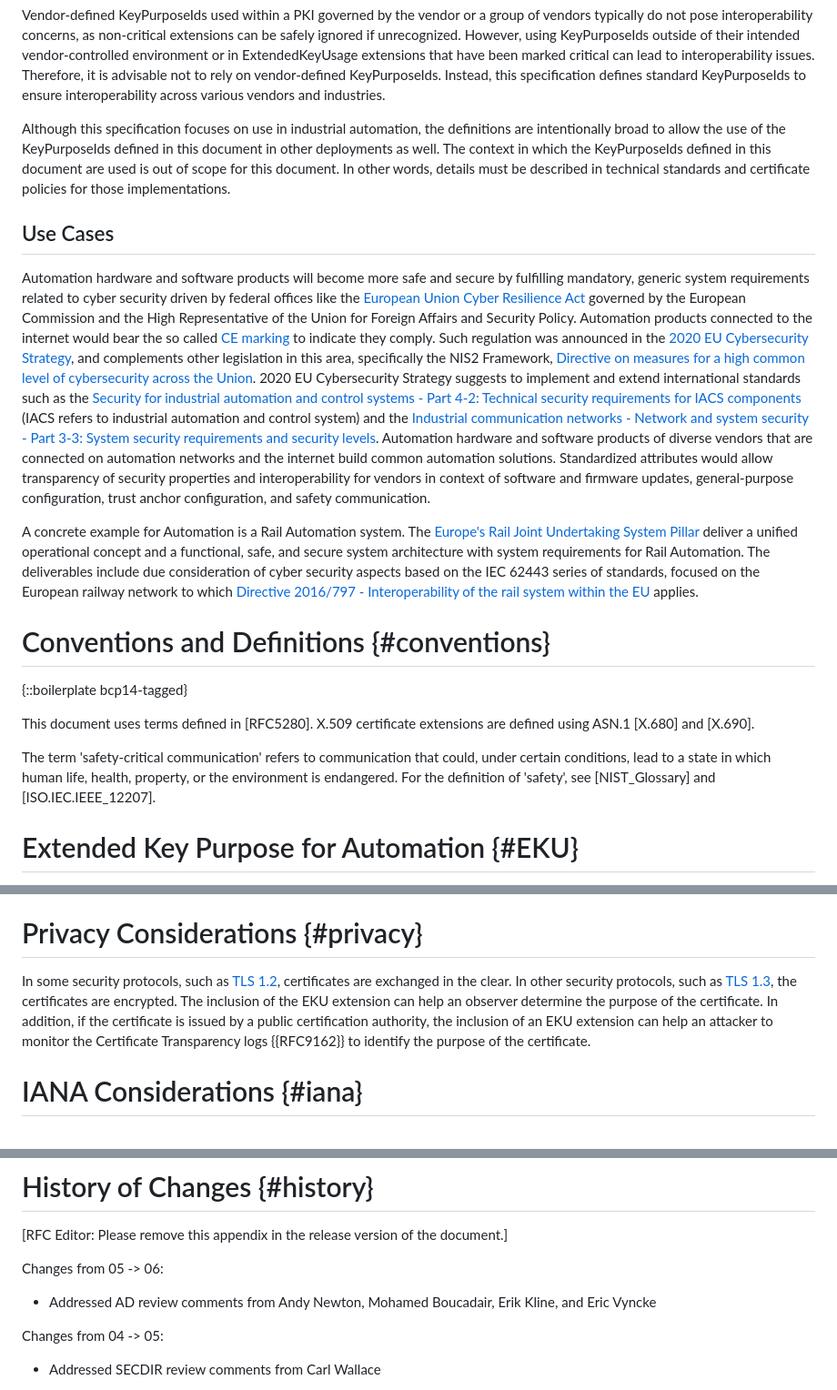
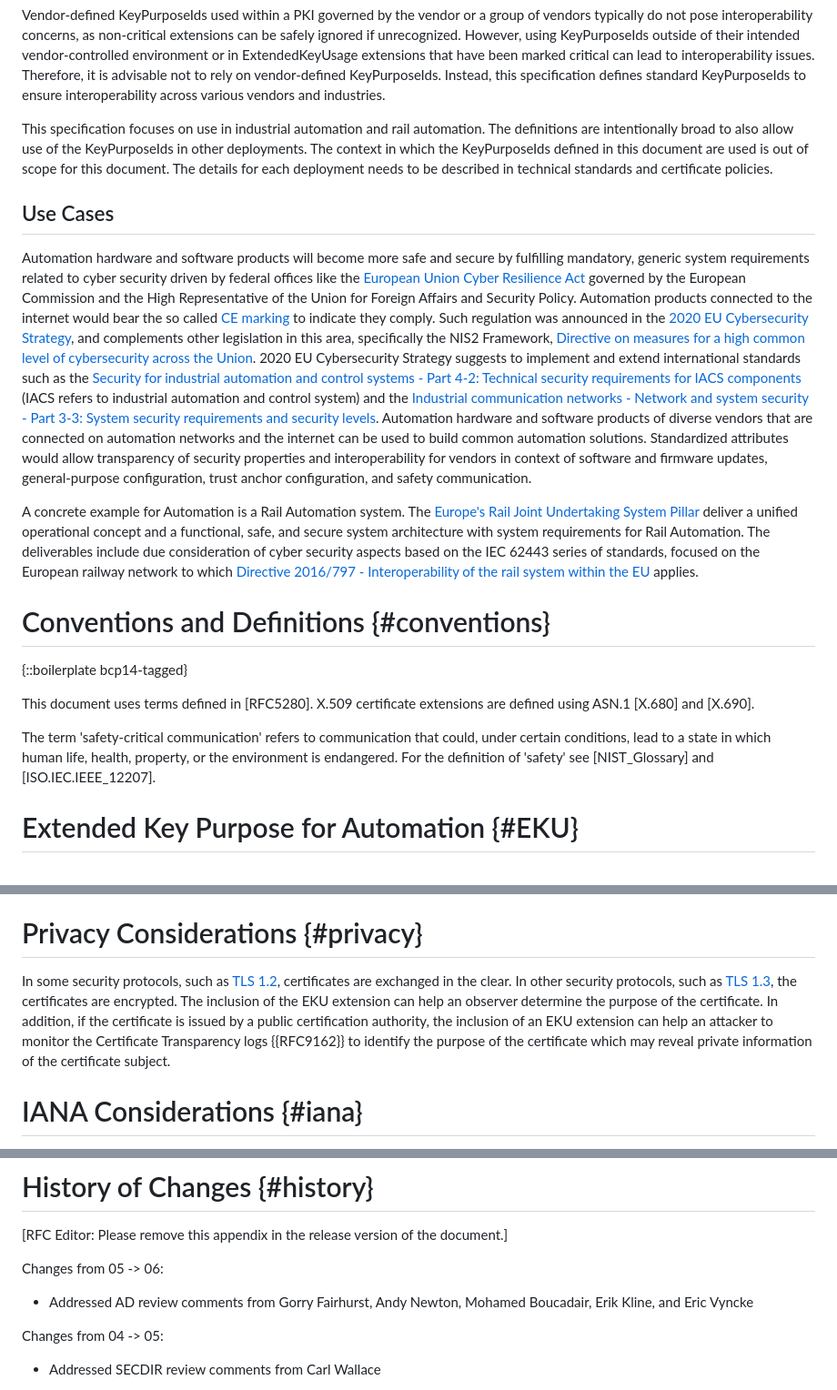
Before and after one commit to lamps-wg/automation-keyusages, a Markdown page: draft-ietf-lamps-automation-keyusages.md, 3 parts joined by grey strips. Shown at 91% size. Drawn GitHub-style.

Commit message:
Addressed AD review comments from Gorry Fairhurst

```diff
--- a/draft-ietf-lamps-automation-keyusages.md
+++ b/draft-ietf-lamps-automation-keyusages.md
@@ -189,14 +189,15 @@ This document addresses the above problems by defining keyPurposeIds for the EKU
 
 Vendor-defined KeyPurposeIds used within a PKI governed by the vendor or a group of vendors typically do not pose interoperability concerns, as non-critical extensions can be safely ignored if unrecognized. However, using KeyPurposeIds outside of their intended vendor-controlled environment or in ExtendedKeyUsage extensions that have been marked critical can lead to interoperability issues. Therefore, it is advisable not to rely on vendor-defined KeyPurposeIds. Instead, this specification defines standard KeyPurposeIds to ensure interoperability across various vendors and industries.
 
-Although this specification focuses on use in industrial automation, the definitions are intentionally broad to allow the use of the KeyPurposeIds defined in this document in other deployments as well. The context in which the KeyPurposeIds defined in this document are used is out of scope for this document. In other words, details must be described in technical standards and certificate policies for those implementations.
+This specification focuses on use in industrial automation and rail automation. The definitions are intentionally broad to also allow use of the KeyPurposeIds in other deployments. The context in which the KeyPurposeIds defined in this document are used is out of scope for this document. The details for each deployment needs to be
+described in technical standards and certificate policies.
 
 ## Use Cases
 
 Automation hardware and software products will become more safe and secure by fulfilling mandatory, generic system requirements related to cyber security driven by federal offices like the [European Union Cyber Resilience Act](#EU-CRA) governed by the European Commission and the High Representative of the Union for Foreign Affairs and Security Policy.
 Automation products connected to the internet would bear the so called [CE marking](#CE-marking) to indicate they comply.
 Such regulation was announced in the [2020 EU Cybersecurity Strategy](#EU-STRATEGY), and complements other legislation in this area, specifically the NIS2 Framework, [Directive on measures for a high common level of cybersecurity across the Union](#NIS2).
-2020 EU Cybersecurity Strategy suggests to implement and extend international standards such as the [Security for industrial automation and control systems - Part 4-2: Technical security requirements for IACS components](#IEC.62443-4-2) (IACS refers to industrial automation and control system) and the [Industrial communication networks - Network and system security - Part 3-3: System security requirements and security levels](#IEC.62443-3-3). Automation hardware and software products of diverse vendors that are connected on automation networks and the internet build common automation solutions. Standardized attributes would allow transparency of security properties and interoperability for vendors in context of software and firmware updates, general-purpose configuration, trust anchor configuration, and safety communication.
+2020 EU Cybersecurity Strategy suggests to implement and extend international standards such as the [Security for industrial automation and control systems - Part 4-2: Technical security requirements for IACS components](#IEC.62443-4-2) (IACS refers to industrial automation and control system) and the [Industrial communication networks - Network and system security - Part 3-3: System security requirements and security levels](#IEC.62443-3-3). Automation hardware and software products of diverse vendors that are connected on automation networks and the internet can be used to build common automation solutions. Standardized attributes would allow transparency of security properties and interoperability for vendors in context of software and firmware updates, general-purpose configuration, trust anchor configuration, and safety communication.
 
 A concrete example for Automation is a Rail Automation system. The [Europe's Rail Joint Undertaking System Pillar](#ERJU) deliver a unified operational concept and a functional, safe, and secure system architecture with system requirements for Rail Automation. The deliverables include due consideration of cyber security aspects based on the IEC 62443 series of standards, focused on the European railway network to which [Directive 2016/797 - Interoperability of the rail system within the EU](#Directive-2016/797) applies.
 
@@ -207,7 +208,7 @@ A concrete example for Automation is a Rail Automation system. The [Europe's Rai
 
 This document uses terms defined in [RFC5280]. X.509 certificate extensions are defined using ASN.1 [X.680] and [X.690].
 
-The term 'safety-critical communication' refers to communication that could, under certain conditions, lead to a state in which human life, health, property, or the environment is endangered. For the definition of 'safety', see [NIST_Glossary] and [ISO.IEC.IEEE_12207].
+The term 'safety-critical communication' refers to communication that could, under certain conditions, lead to a state in which human life, health, property, or the environment is endangered. For the definition of 'safety' see [NIST_Glossary] and [ISO.IEC.IEEE_12207].
 
 
 # Extended Key Purpose for Automation {#EKU}
@@ -273,7 +274,7 @@ To reduce the risk of specific cross-protocol attacks, the relying party may add
 
 # Privacy Considerations {#privacy}
 
-In some security protocols, such as [TLS 1.2](#RFC5246), certificates are exchanged in the clear. In other security protocols, such as [TLS 1.3](#RFC8446), the certificates are encrypted. The inclusion of the EKU extension can help an observer determine the purpose of the certificate. In addition, if the certificate is issued by a public certification authority, the inclusion of an EKU extension can help an attacker to monitor the Certificate Transparency logs {{RFC9162}} to identify the purpose of the certificate.
+In some security protocols, such as [TLS 1.2](#RFC5246), certificates are exchanged in the clear. In other security protocols, such as [TLS 1.3](#RFC8446), the certificates are encrypted. The inclusion of the EKU extension can help an observer determine the purpose of the certificate. In addition, if the certificate is issued by a public certification authority, the inclusion of an EKU extension can help an attacker to monitor the Certificate Transparency logs {{RFC9162}} to identify the purpose of the certificate which may reveal private information of the certificate subject.
 
 
 # IANA Considerations {#iana}
@@ -346,7 +347,7 @@ END
 
 Changes from 05 -> 06:
 
-* Addressed AD review comments from Andy Newton, Mohamed Boucadair, Erik Kline, and Eric Vyncke
+* Addressed AD review comments from Gorry Fairhurst, Andy Newton, Mohamed Boucadair, Erik Kline, and Eric Vyncke
 
 Changes from 04 -> 05:
 
```
